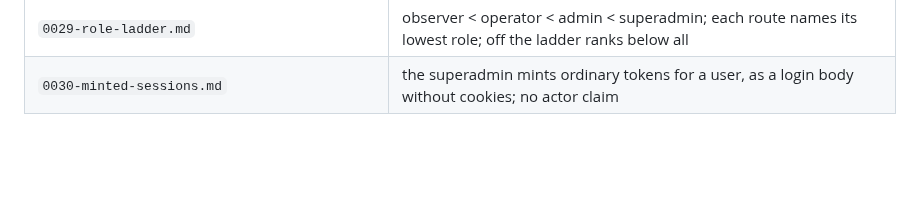
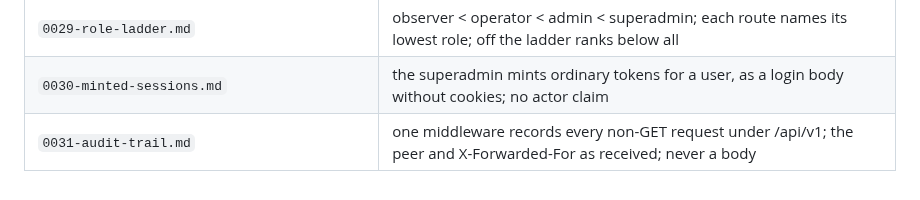
Before and after one commit to solatis/trapperkeeper, a Markdown page: doc/adr/AGENTS.md, the part around the change. GitHub-like rendering; blank space fills up the shorter version.

Commit message:
docs(adr): record the audit trail's columns and the peer and header rule

```diff
--- a/doc/adr/AGENTS.md
+++ b/doc/adr/AGENTS.md
@@ -45,3 +45,4 @@ dropped.
 | `0028-system-tenant-and-first-run.md`                             | the superadmin is `admin` of `$tk`; `$` names are the server's; the first migration of an empty database creates it |
 | `0029-role-ladder.md`                                             | observer < operator < admin < superadmin; each route names its lowest role; off the ladder ranks below all          |
 | `0030-minted-sessions.md`                                         | the superadmin mints ordinary tokens for a user, as a login body without cookies; no actor claim                    |
+| `0031-audit-trail.md`                                             | one middleware records every non-GET request under /api/v1; the peer and X-Forwarded-For as received; never a body  |
```
Also changed, not shown: doc/adr/0031-audit-trail.md (added, +51 -0 lines).
